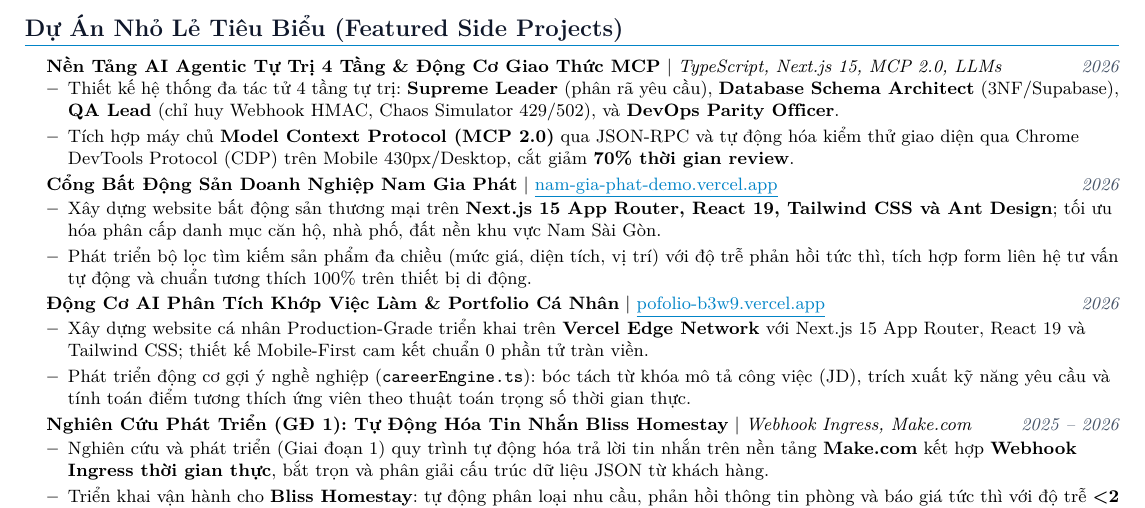
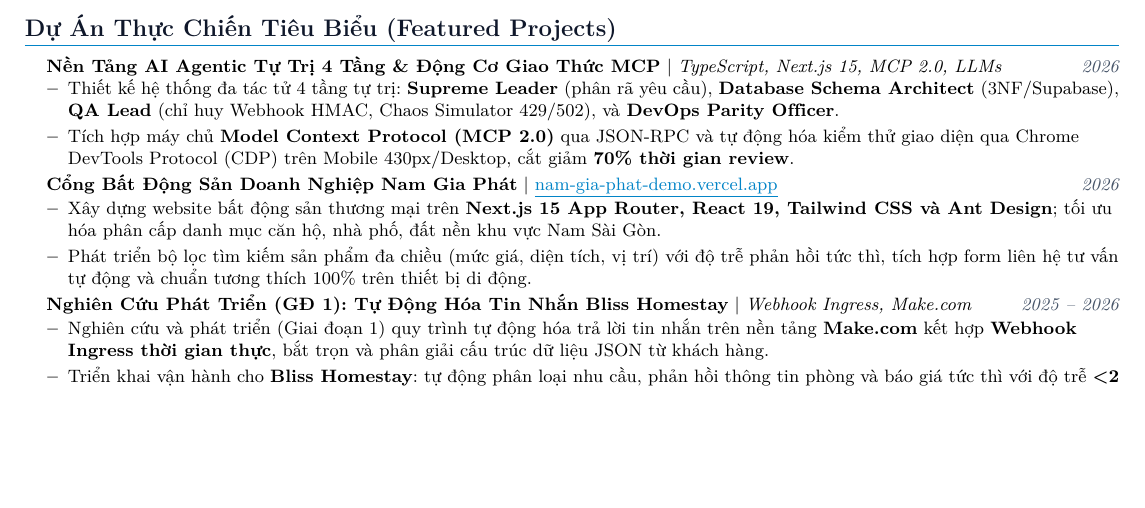
Before and after one commit to Kteenguyen/pofolio, a LaTeX CV (Frontend/cv/Fullstack_AI_Agentic_CV_VN.tex): part of page 2 of 2, cut so that both start at the same text, the shorter picture padded with empty space. Compiled offline with pdfLaTeX.

Commit message:
fix(cv): dong bo tieu de Du An Thuc Chien va tinh chinh icon Hero

```diff
--- a/Frontend/cv/Fullstack_AI_Agentic_CV_VN.tex
+++ b/Frontend/cv/Fullstack_AI_Agentic_CV_VN.tex
@@ -186,8 +186,8 @@
 
 \newpage
 
-%-----------DỰ ÁN NHỎ LẺ TIÊU BIỂU-----------
-\section{Dự Án Nhỏ Lẻ Tiêu Biểu (Featured Side Projects)}
+%-----------DỰ ÁN THỰC CHIẾN TIÊU BIỂU-----------
+\section{Dự Án Thực Chiến Tiêu Biểu (Featured Projects)}
     \resumeSubHeadingListStart
 
       \resumeProjectHeading
@@ -202,13 +202,6 @@
           \resumeItemListStart
             \resumeItem{Xây dựng website bất động sản thương mại trên \textbf{Next.js 15 App Router, React 19, Tailwind CSS và Ant Design}; tối ưu hóa phân cấp danh mục căn hộ, nhà phố, đất nền khu vực Nam Sài Gòn.}
             \resumeItem{Phát triển bộ lọc tìm kiếm sản phẩm đa chiều (mức giá, diện tích, vị trí) với độ trễ phản hồi tức thì, tích hợp form liên hệ tư vấn tự động và chuẩn tương thích 100\% trên thiết bị di động.}
-          \resumeItemListEnd
-
-      \resumeProjectHeading
-          {\textbf{Động Cơ AI Phân Tích Khớp Việc Làm \& Portfolio Cá Nhân} $|$ \href{https://pofolio-b3w9.vercel.app/}{\color{accentBlue}\underline{pofolio-b3w9.vercel.app}}}{2026}
-          \resumeItemListStart
-            \resumeItem{Xây dựng website cá nhân Production-Grade triển khai trên \textbf{Vercel Edge Network} với Next.js 15 App Router, React 19 và Tailwind CSS; thiết kế Mobile-First cam kết chuẩn 0 phần tử tràn viền.}
-            \resumeItem{Phát triển động cơ gợi ý nghề nghiệp (\texttt{careerEngine.ts}): bóc tách từ khóa mô tả công việc (JD), trích xuất kỹ năng yêu cầu và tính toán điểm tương thích ứng viên theo thuật toán trọng số thời gian thực.}
           \resumeItemListEnd
 
       \resumeProjectHeading
```
Also changed, not shown: 2 other files.
